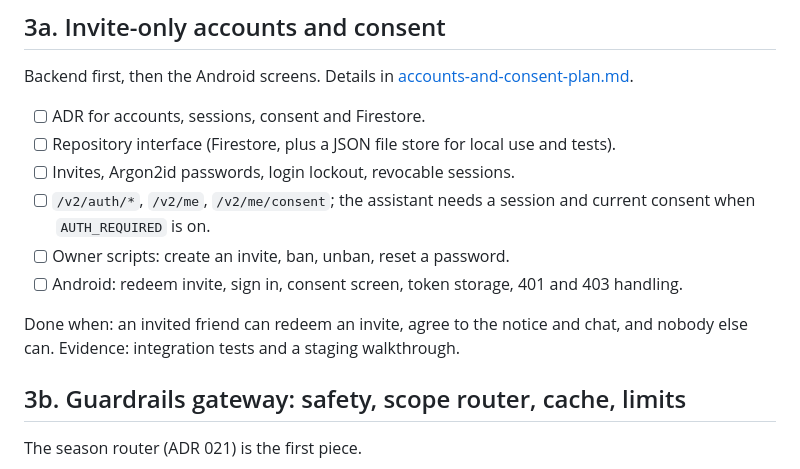
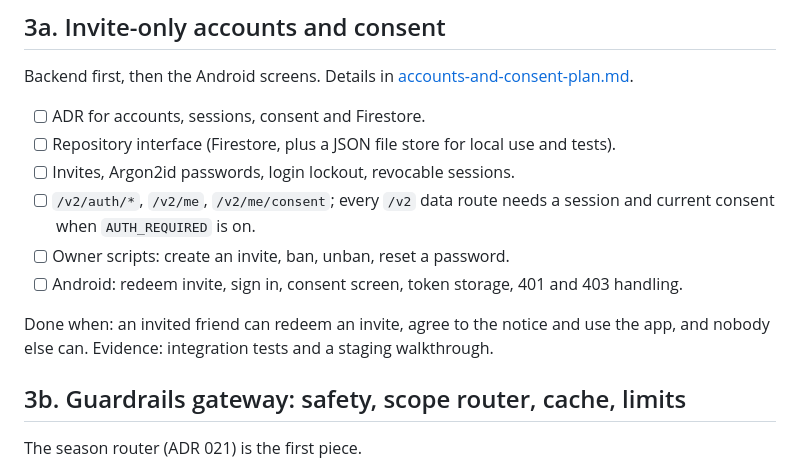
Before and after one commit to SumukhaK/football-intelligence-platform, a Markdown page: docs/plans/hosting-execution-tracker.md, the part around the change. GitHub-like rendering.

```diff
--- a/docs/plans/hosting-execution-tracker.md
+++ b/docs/plans/hosting-execution-tracker.md
@@ -80,11 +80,11 @@ Backend first, then the Android screens. Details in [accounts-and-consent-plan.m
 - [ ] ADR for accounts, sessions, consent and Firestore.
 - [ ] Repository interface (Firestore, plus a JSON file store for local use and tests).
 - [ ] Invites, Argon2id passwords, login lockout, revocable sessions.
-- [ ] `/v2/auth/*`, `/v2/me`, `/v2/me/consent`; the assistant needs a session and current consent when `AUTH_REQUIRED` is on.
+- [ ] `/v2/auth/*`, `/v2/me`, `/v2/me/consent`; every `/v2` data route needs a session and current consent when `AUTH_REQUIRED` is on.
 - [ ] Owner scripts: create an invite, ban, unban, reset a password.
 - [ ] Android: redeem invite, sign in, consent screen, token storage, 401 and 403 handling.
 
-Done when: an invited friend can redeem an invite, agree to the notice and chat, and nobody else can.
+Done when: an invited friend can redeem an invite, agree to the notice and use the app, and nobody else can.
 Evidence: integration tests and a staging walkthrough.
 
 ## 3b. Guardrails gateway: safety, scope router, cache, limits
```
Also changed, not shown: docs/plans/accounts-and-consent-plan.md (+6 -7 lines).
